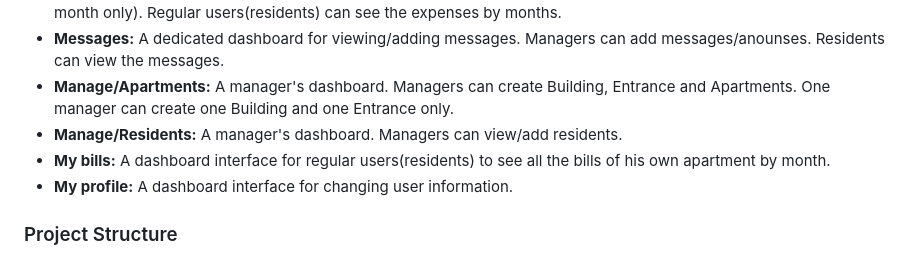
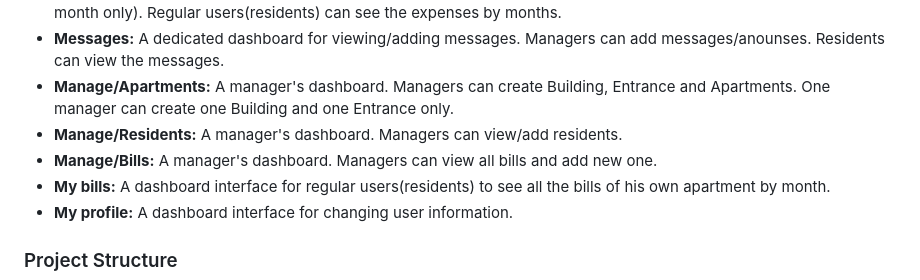
Before and after one commit to dinocom33/BuildingBillsManagement, a Markdown page: README.md, the part around the change. Rendered like a GitHub page.

```diff
--- a/README.md
+++ b/README.md
@@ -62,6 +62,7 @@
  - **Messages:** A dedicated dashboard for viewing/adding messages. Managers can add messages/anounses. Residents can view the messages.
  - **Manage/Apartments:** A manager's dashboard. Managers can create Building, Entrance and Apartments. One manager can create one Building and one Entrance only.
  - **Manage/Residents:** A manager's dashboard. Managers can view/add residents.
+ - **Manage/Bills:** A manager's dashboard. Managers can view all bills and add new one.
  - **My bills:** A dashboard interface for regular users(residents) to see all the bills of his own apartment by month.
  - **My profile:** A dashboard interface for changing user information.
 
```
